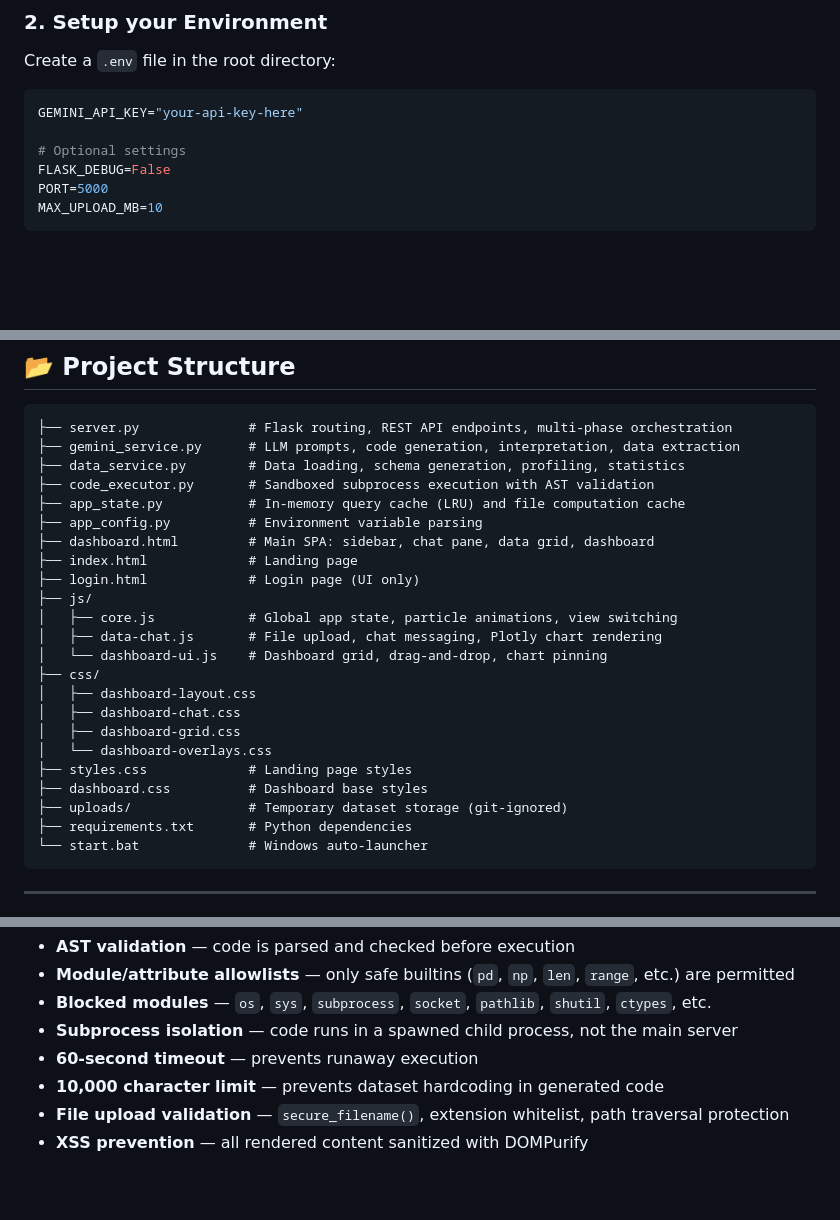
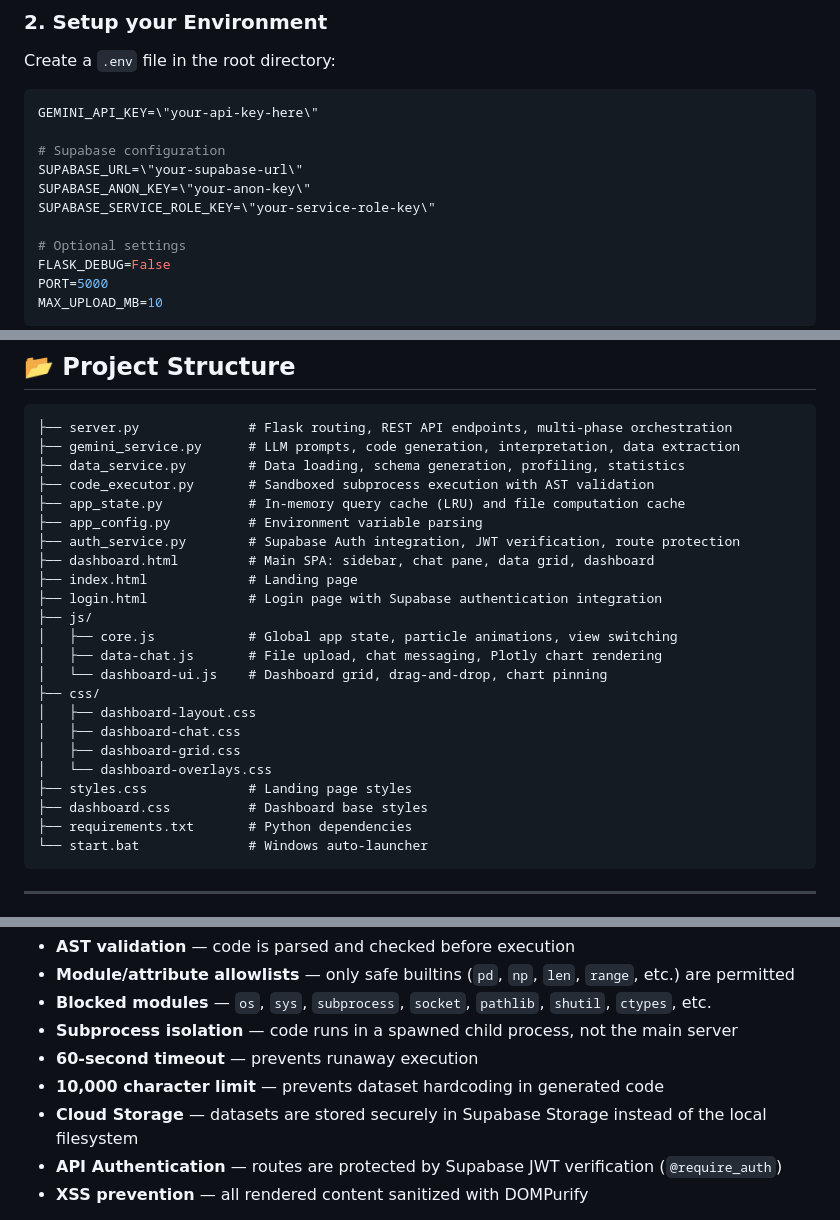
Before and after one commit to DAVID02lah/DataTalk, a Markdown page: README.md, 3 parts joined by grey strips. Rendered like a GitHub page; blank space fills up the shorter version.

Commit message:
docs: Update README.md to reflect Supabase integration

````diff
--- a/README.md
+++ b/README.md
@@ -45,7 +47,12 @@
 
 Create a `.env` file in the root directory:
 ```env
-GEMINI_API_KEY="your-api-key-here"
+GEMINI_API_KEY=\"your-api-key-here\"
+
+# Supabase configuration
+SUPABASE_URL=\"your-supabase-url\"
+SUPABASE_ANON_KEY=\"your-anon-key\"
+SUPABASE_SERVICE_ROLE_KEY=\"your-service-role-key\"
 
 # Optional settings
 FLASK_DEBUG=False
@@ -88,9 +95,10 @@ Then navigate to `http://localhost:5000` in your web browser.
 ├── code_executor.py       # Sandboxed subprocess execution with AST validation
 ├── app_state.py           # In-memory query cache (LRU) and file computation cache
 ├── app_config.py          # Environment variable parsing
+├── auth_service.py        # Supabase Auth integration, JWT verification, route protection
 ├── dashboard.html         # Main SPA: sidebar, chat pane, data grid, dashboard
 ├── index.html             # Landing page
-├── login.html             # Login page (UI only)
+├── login.html             # Login page with Supabase authentication integration
 ├── js/
 │   ├── core.js            # Global app state, particle animations, view switching
 │   ├── data-chat.js       # File upload, chat messaging, Plotly chart rendering
@@ -102,7 +110,6 @@ Then navigate to `http://localhost:5000` in your web browser.
 │   └── dashboard-overlays.css
 ├── styles.css             # Landing page styles
 ├── dashboard.css          # Dashboard base styles
-├── uploads/               # Temporary dataset storage (git-ignored)
 ├── requirements.txt       # Python dependencies
 └── start.bat              # Windows auto-launcher
 ```
@@ -137,7 +144,8 @@ The code executor (`code_executor.py`) runs AI-generated Python on your machine
 - **Subprocess isolation** — code runs in a spawned child process, not the main server
 - **60-second timeout** — prevents runaway execution
 - **10,000 character limit** — prevents dataset hardcoding in generated code
-- **File upload validation** — `secure_filename()`, extension whitelist, path traversal protection
+- **Cloud Storage** — datasets are stored securely in Supabase Storage instead of the local filesystem
+- **API Authentication** — routes are protected by Supabase JWT verification (`@require_auth`)
 - **XSS prevention** — all rendered content sanitized with DOMPurify
 
 > **Warning:** This application is designed as a local development tool. Never expose it to the public internet without adding authentication, a production WSGI server (e.g., Waitress or Gunicorn), and stronger sandboxing (e.g., Docker containers).
````
Also changed, not shown: other parts of README.md (+2 -0 lines).
